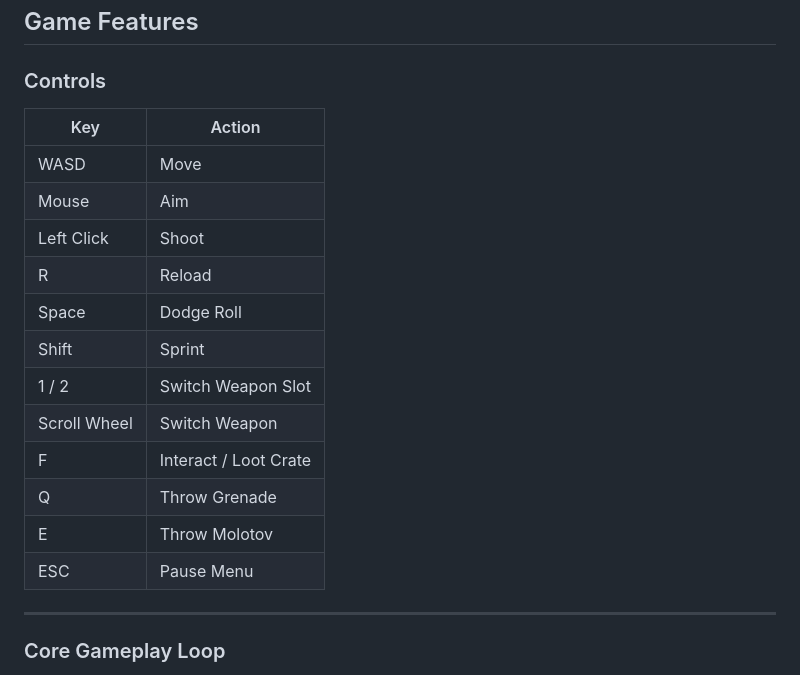
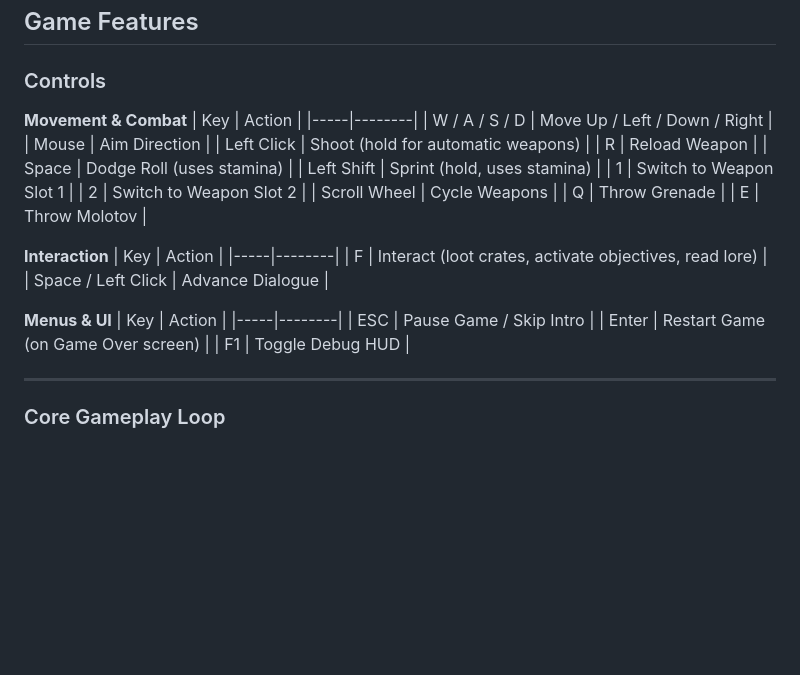
Before and after one commit to aelbann2-sudo/deadlight, a Markdown page: README.md, the part around the change. Rendered like a GitHub page; blank space fills up the shorter version.

Commit message:
Expand controls section with all keybindings organized by category
Co-authored-by: Cursor <cursoragent@cursor.com>

```diff
--- a/README.md
+++ b/README.md
@@ -9,20 +9,34 @@ A 2D top-down zombie survival game built in Unity for CS4483B - Game Design.
 ## Game Features
 
 ### Controls
+
+**Movement & Combat**
 | Key | Action |
 |-----|--------|
-| WASD | Move |
-| Mouse | Aim |
-| Left Click | Shoot |
-| R | Reload |
-| Space | Dodge Roll |
-| Shift | Sprint |
-| 1 / 2 | Switch Weapon Slot |
-| Scroll Wheel | Switch Weapon |
-| F | Interact / Loot Crate |
+| W / A / S / D | Move Up / Left / Down / Right |
+| Mouse | Aim Direction |
+| Left Click | Shoot (hold for automatic weapons) |
+| R | Reload Weapon |
+| Space | Dodge Roll (uses stamina) |
+| Left Shift | Sprint (hold, uses stamina) |
+| 1 | Switch to Weapon Slot 1 |
+| 2 | Switch to Weapon Slot 2 |
+| Scroll Wheel | Cycle Weapons |
 | Q | Throw Grenade |
 | E | Throw Molotov |
-| ESC | Pause Menu |
+
+**Interaction**
+| Key | Action |
+|-----|--------|
+| F | Interact (loot crates, activate objectives, read lore) |
+| Space / Left Click | Advance Dialogue |
+
+**Menus & UI**
+| Key | Action |
+|-----|--------|
+| ESC | Pause Game / Skip Intro |
+| Enter | Restart Game (on Game Over screen) |
+| F1 | Toggle Debug HUD |
 
 ---
 
```
